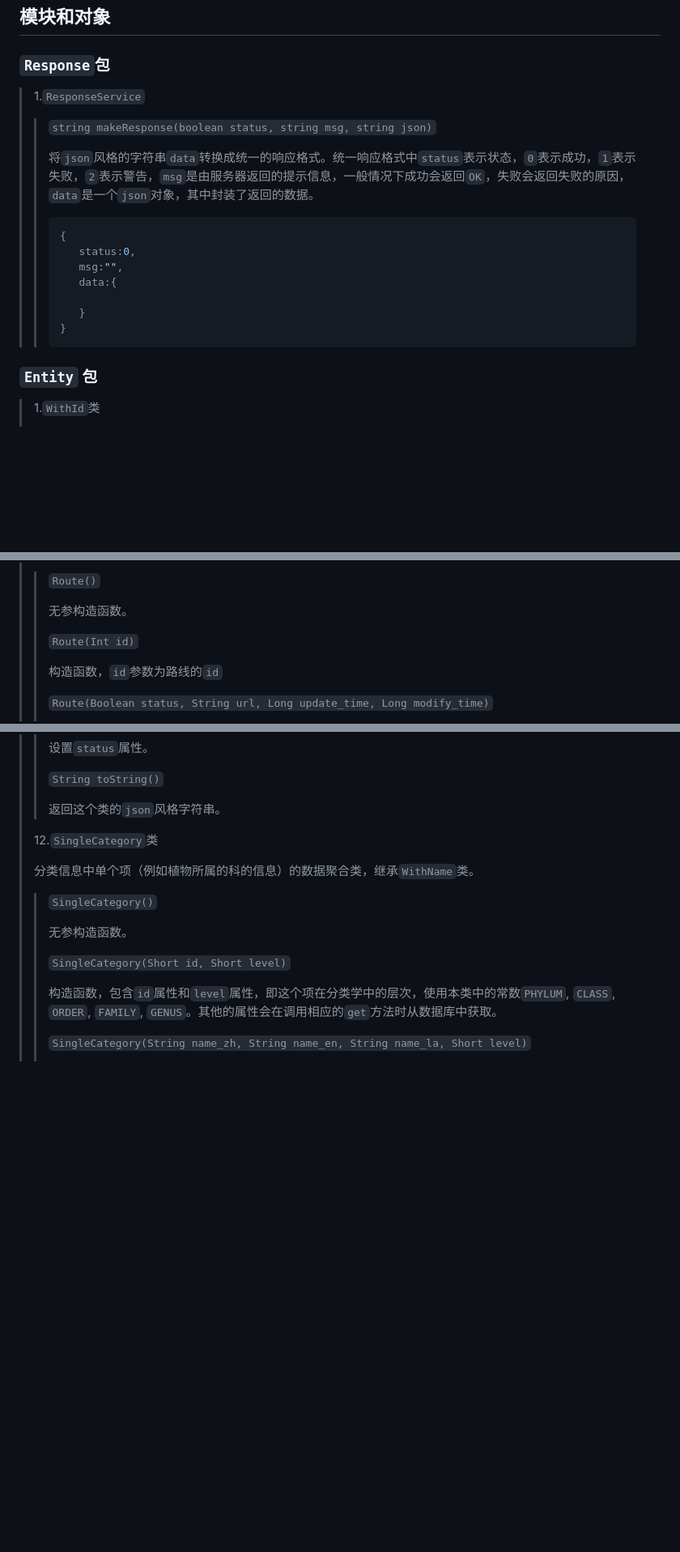
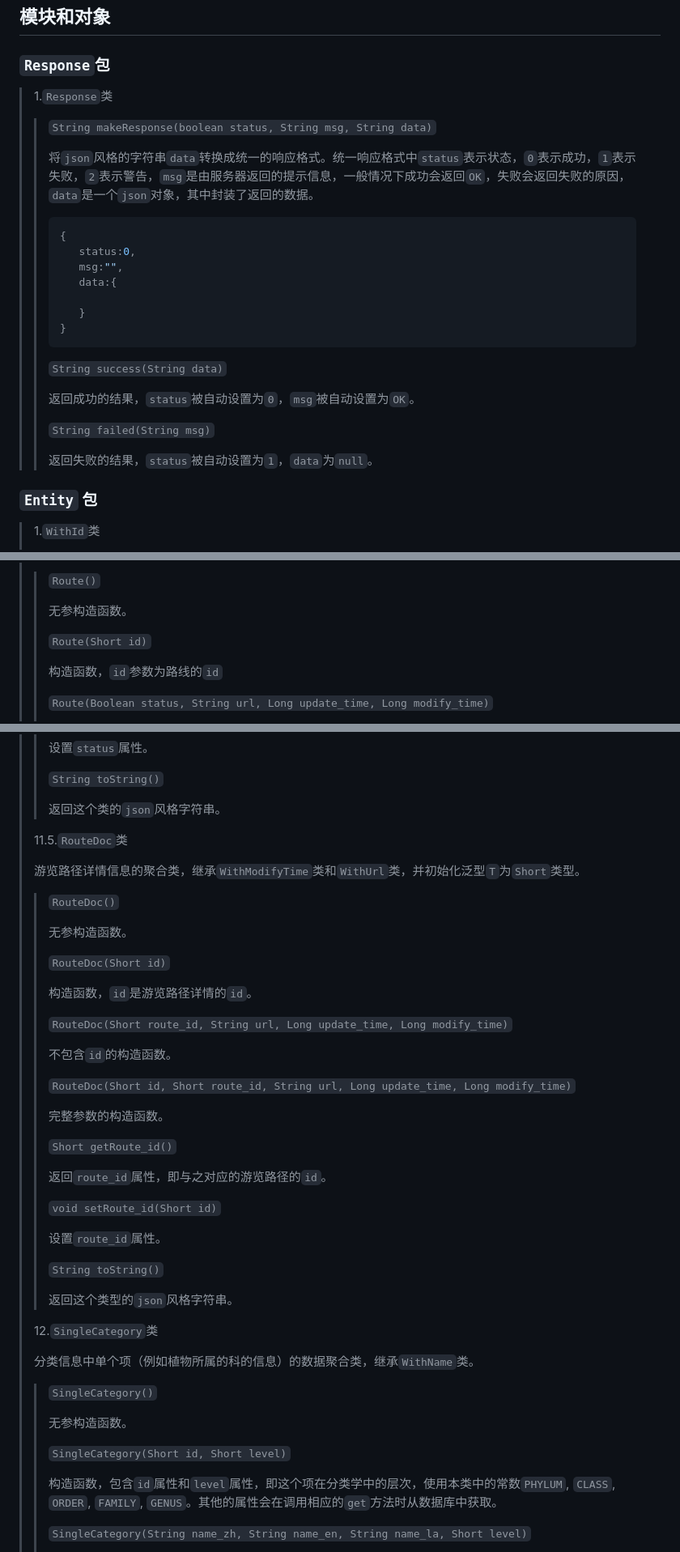
Before and after one commit to OshinoShinobu-Chan/pku_plant_map, a Markdown page: man_backend.md, 3 parts joined by grey strips. Shown: that part at 81% size. GitHub-like rendering; blank space fills up the shorter version.

````diff
--- a/man_backend.md
+++ b/man_backend.md
@@ -2,9 +2,9 @@
 ## 模块和对象
 ### `Response`包
 
->1.`ResponseService`
+>1.`Response`类
 >
->>`string makeResponse(boolean status, string msg, string json)`
+>>`String makeResponse(boolean status, String msg, String data)`
 >>
 >>将`json`风格的字符串`data`转换成统一的响应格式。统一响应格式中`status`表示状态，`0`表示成功，`1`表示失败，`2`表示警告，`msg`是由服务器返回的提示信息，一般情况下成功会返回`OK`，失败会返回失败的原因，`data`是一个`json`对象，其中封装了返回的数据。
 >>```javascript
@@ -16,6 +16,14 @@
 >>    }
 >>}
 >>```
+>>
+>> `String success(String data)`
+>>
+>> 返回成功的结果，`status`被自动设置为`0`，`msg`被自动设置为`OK`。
+>>
+>> `String failed(String msg)`
+>>
+>> 返回失败的结果，`status`被自动设置为`1`，`data`为`null`。
 
 ### `Entity` 包
 
@@ -319,7 +327,7 @@
 >>
 >> 无参构造函数。
 >>
->> `Route(Int id)`
+>> `Route(Short id)`
 >>
 >> 构造函数，`id`参数为路线的`id`
 >>
@@ -338,6 +346,38 @@
 >> `String toString()`
 >>
 >> 返回这个类的`json`风格字符串。
+>>
+> 11.5.`RouteDoc`类
+>
+> 游览路径详情信息的聚合类，继承`WithModifyTime`类和`WithUrl`类，并初始化泛型`T`为`Short`类型。
+>
+>> `RouteDoc()`
+>>
+>> 无参构造函数。
+>>
+>> `RouteDoc(Short id)`
+>>
+>> 构造函数，`id`是游览路径详情的`id`。
+>>
+>> `RouteDoc(Short route_id, String url, Long update_time, Long modify_time)`
+>>
+>> 不包含`id`的构造函数。
+>>
+>> `RouteDoc(Short id, Short route_id, String url, Long update_time, Long modify_time)`
+>>
+>> 完整参数的构造函数。
+>>
+>> `Short getRoute_id()`
+>>
+>> 返回`route_id`属性，即与之对应的游览路径的`id`。
+>>
+>> `void setRoute_id(Short id)`
+>>
+>> 设置`route_id`属性。
+>>
+>> `String toString()`
+>>
+>> 返回这个类型的`json`风格字符串。
 >
 > 12.`SingleCategory`类
 >
````
Also changed, not shown: other parts of man_backend.md (+130 -0 lines).
